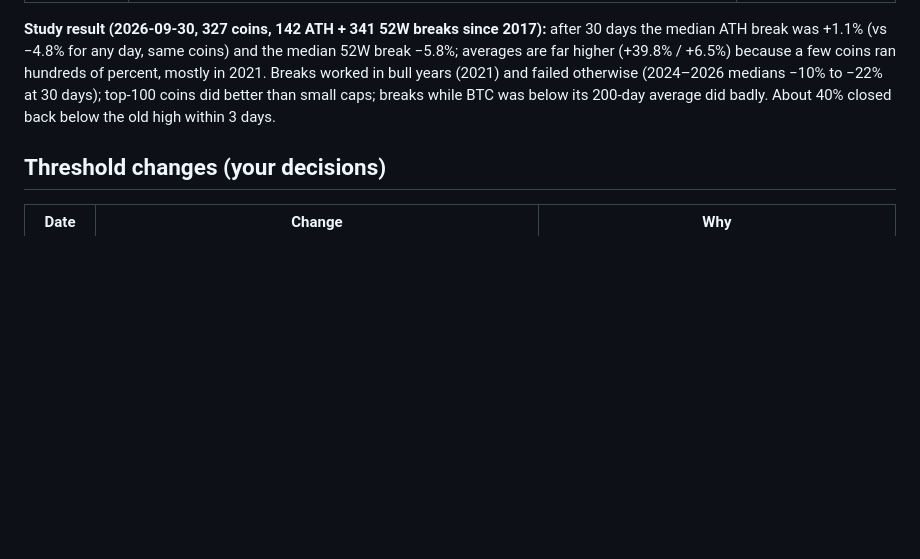
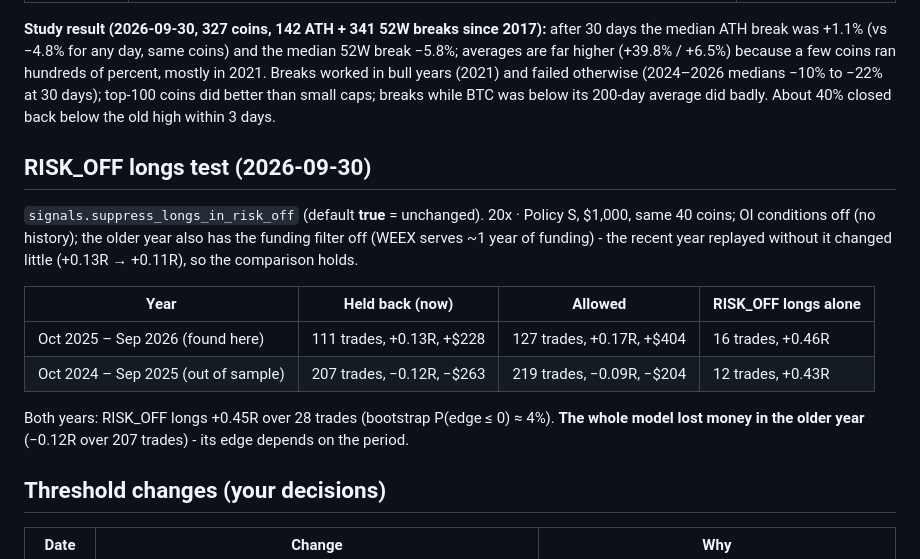
Before and after one commit to sudeep-sasikumar/IgnitionAndCoil, a Markdown page: docs/DECISIONS.md, the part around the change. Rendered like a GitHub page; blank space fills up the shorter version.

Commit message:
Record the RISK_OFF out-of-sample test
Co-Authored-By: Claude Opus 5.5 <noreply@anthropic.com>

```diff
--- a/docs/DECISIONS.md
+++ b/docs/DECISIONS.md
@@ -138,6 +138,17 @@ Shorts lose under both regime rules (Ignition short −0.24R over 74 trades; Coi
 
 **Study result (2026-09-30, 327 coins, 142 ATH + 341 52W breaks since 2017):** after 30 days the median ATH break was +1.1% (vs −4.8% for any day, same coins) and the median 52W break −5.8%; averages are far higher (+39.8% / +6.5%) because a few coins ran hundreds of percent, mostly in 2021. Breaks worked in bull years (2021) and failed otherwise (2024–2026 medians −10% to −22% at 30 days); top-100 coins did better than small caps; breaks while BTC was below its 200-day average did badly. About 40% closed back below the old high within 3 days.
 
+## RISK_OFF longs test (2026-09-30)
+
+`signals.suppress_longs_in_risk_off` (default **true** = unchanged). 20x · Policy S, $1,000, same 40 coins; OI conditions off (no history); the older year also has the funding filter off (WEEX serves ~1 year of funding) - the recent year replayed without it changed little (+0.13R → +0.11R), so the comparison holds.
+
+| Year | Held back (now) | Allowed | RISK_OFF longs alone |
+|---|---|---|---|
+| Oct 2025 – Sep 2026 (found here) | 111 trades, +0.13R, +$228 | 127 trades, +0.17R, +$404 | 16 trades, +0.46R |
+| Oct 2024 – Sep 2025 (out of sample) | 207 trades, −0.12R, −$263 | 219 trades, −0.09R, −$204 | 12 trades, +0.43R |
+
+Both years: RISK_OFF longs +0.45R over 28 trades (bootstrap P(edge ≤ 0) ≈ 4%). **The whole model lost money in the older year** (−0.12R over 207 trades) - its edge depends on the period.
+
 ## Threshold changes (your decisions)
 
 | Date | Change | Why |
```
